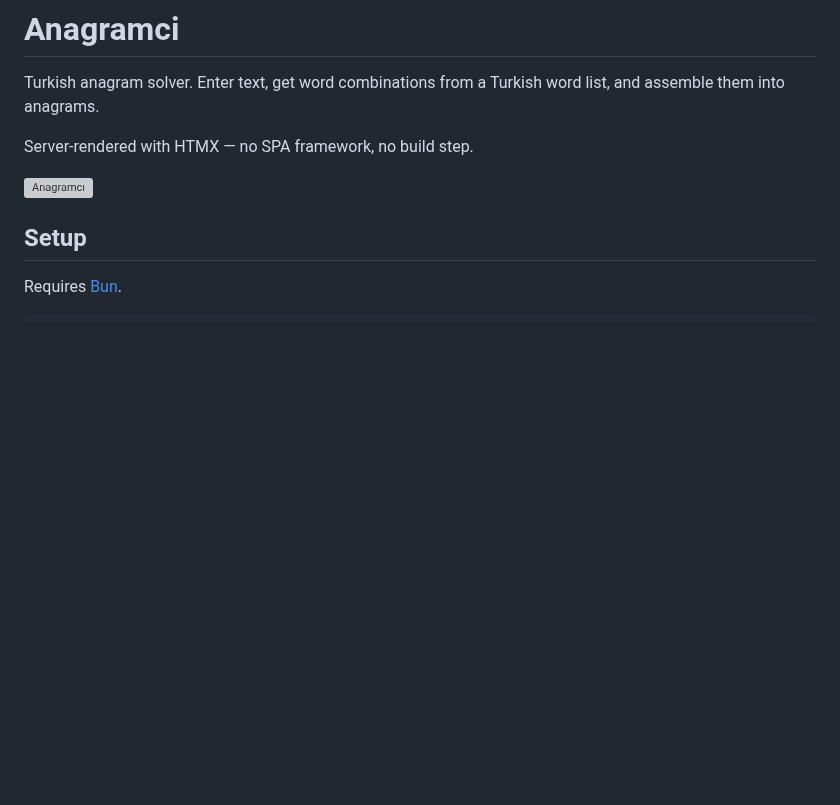
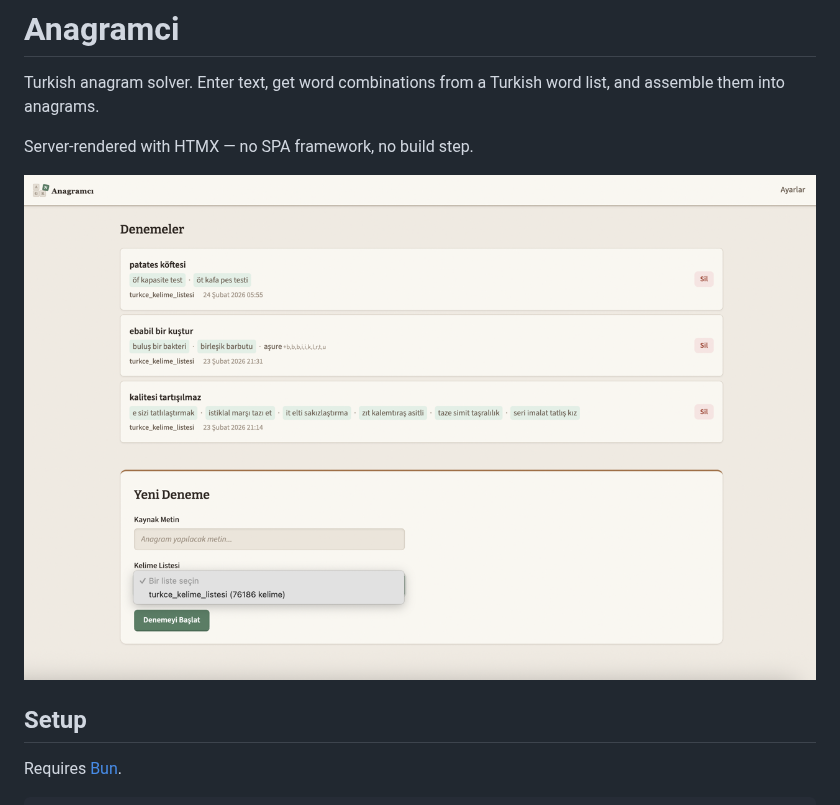
Before and after one commit to egeozcan/anagramci, a Markdown page: README.md, the part around the change. Drawn GitHub-style; pictures changed too: main.png (added); blank space fills up the shorter version; grey boxes are pictures that could not be loaded.

Commit message:
sc

```diff
--- a/README.md
+++ b/README.md
@@ -4,7 +4,7 @@ Turkish anagram solver. Enter text, get word combinations from a Turkish word li
 
 Server-rendered with HTMX — no SPA framework, no build step.
 
-![Anagramcı](docs/screenshots/main.png)
+![Anagramcı](main.png)
 
 ## Setup
 
```
